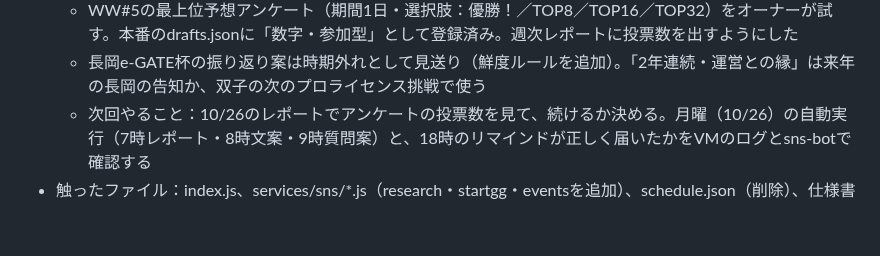
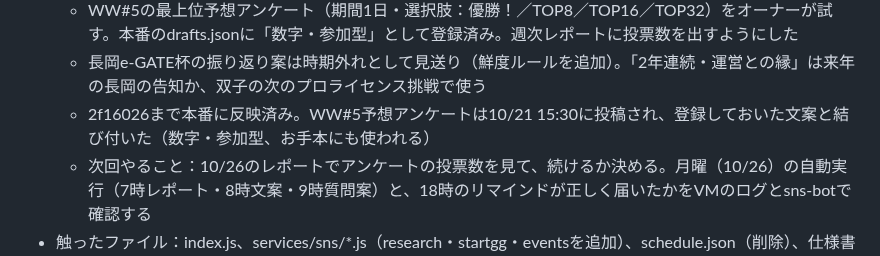
Before and after one commit to kurobuchicken-cell/auto_x-app, a Markdown page: SESSION_LOG.md, the part around the change. Drawn GitHub-style; blank space fills up the shorter version.

Commit message:
SESSION_LOG.md：2f16026の反映とアンケート投稿の記録
Co-Authored-By: Claude Opus 5.5 <noreply@anthropic.com>

```diff
--- a/SESSION_LOG.md
+++ b/SESSION_LOG.md
@@ -184,5 +184,6 @@
   - 過去1年分の投稿（111件）と、そこからの順位36件を本番のdata/に取り込んだ（週の文案で過去と同じ切り口を避けるため）
   - WW#5の最上位予想アンケート（期間1日・選択肢：優勝！／TOP8／TOP16／TOP32）をオーナーが試す。本番のdrafts.jsonに「数字・参加型」として登録済み。週次レポートに投票数を出すようにした
   - 長岡e-GATE杯の振り返り案は時期外れとして見送り（鮮度ルールを追加）。「2年連続・運営との縁」は来年の長岡の告知か、双子の次のプロライセンス挑戦で使う
+  - 2f16026まで本番に反映済み。WW#5予想アンケートは10/21 15:30に投稿され、登録しておいた文案と結び付いた（数字・参加型、お手本にも使われる）
   - 次回やること：10/26のレポートでアンケートの投票数を見て、続けるか決める。月曜（10/26）の自動実行（7時レポート・8時文案・9時質問案）と、18時のリマインドが正しく届いたかをVMのログとsns-botで確認する
 - 触ったファイル：index.js、services/sns/*.js（research・startgg・eventsを追加）、schedule.json（削除）、仕様書_auto_x-app.html、.gitignore、.env.example、CLAUDE.md、HISTORY.md、SESSION_LOG.md
```
